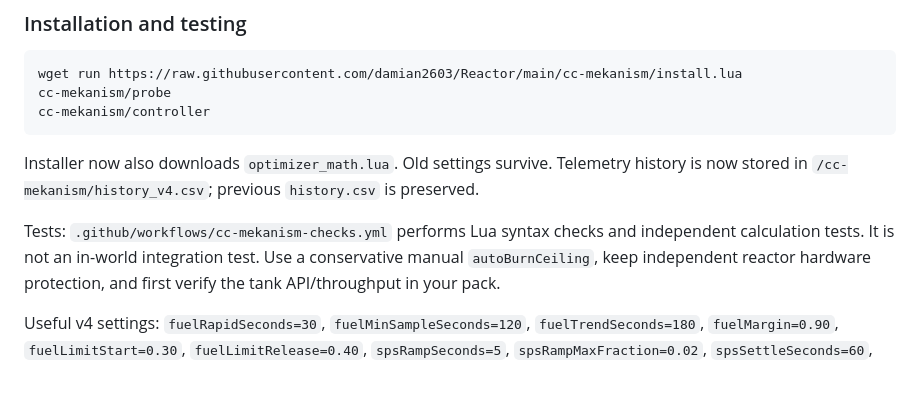
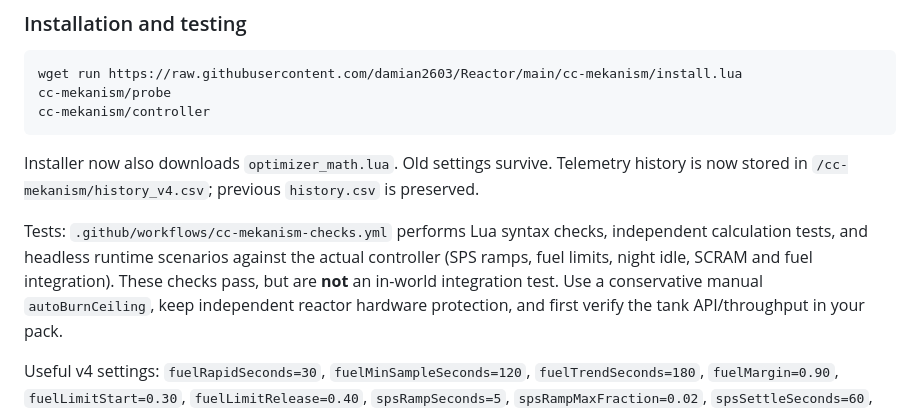
Before and after one commit to damian2603/Reactor, a Markdown page: cc-mekanism/README.md, the part around the change. Drawn GitHub-style; blank space fills up the shorter version.

Commit message:
Document passing headless controller tests alongside v4 beta limitations

```diff
--- a/cc-mekanism/README.md
+++ b/cc-mekanism/README.md
@@ -95,8 +95,10 @@ Installer now also downloads `optimizer_math.lua`. Old settings survive.
 Telemetry history is now stored in `/cc-mekanism/history_v4.csv`; previous
 `history.csv` is preserved.
 
-Tests: `.github/workflows/cc-mekanism-checks.yml` performs Lua syntax checks
-and independent calculation tests. It is not an in-world integration test.
+Tests: `.github/workflows/cc-mekanism-checks.yml` performs Lua syntax checks,
+independent calculation tests, and headless runtime scenarios against the actual
+controller (SPS ramps, fuel limits, night idle, SCRAM and fuel integration).
+These checks pass, but are **not** an in-world integration test.
 Use a conservative manual `autoBurnCeiling`, keep independent reactor
 hardware protection, and first verify the tank API/throughput in your pack.
 
```
